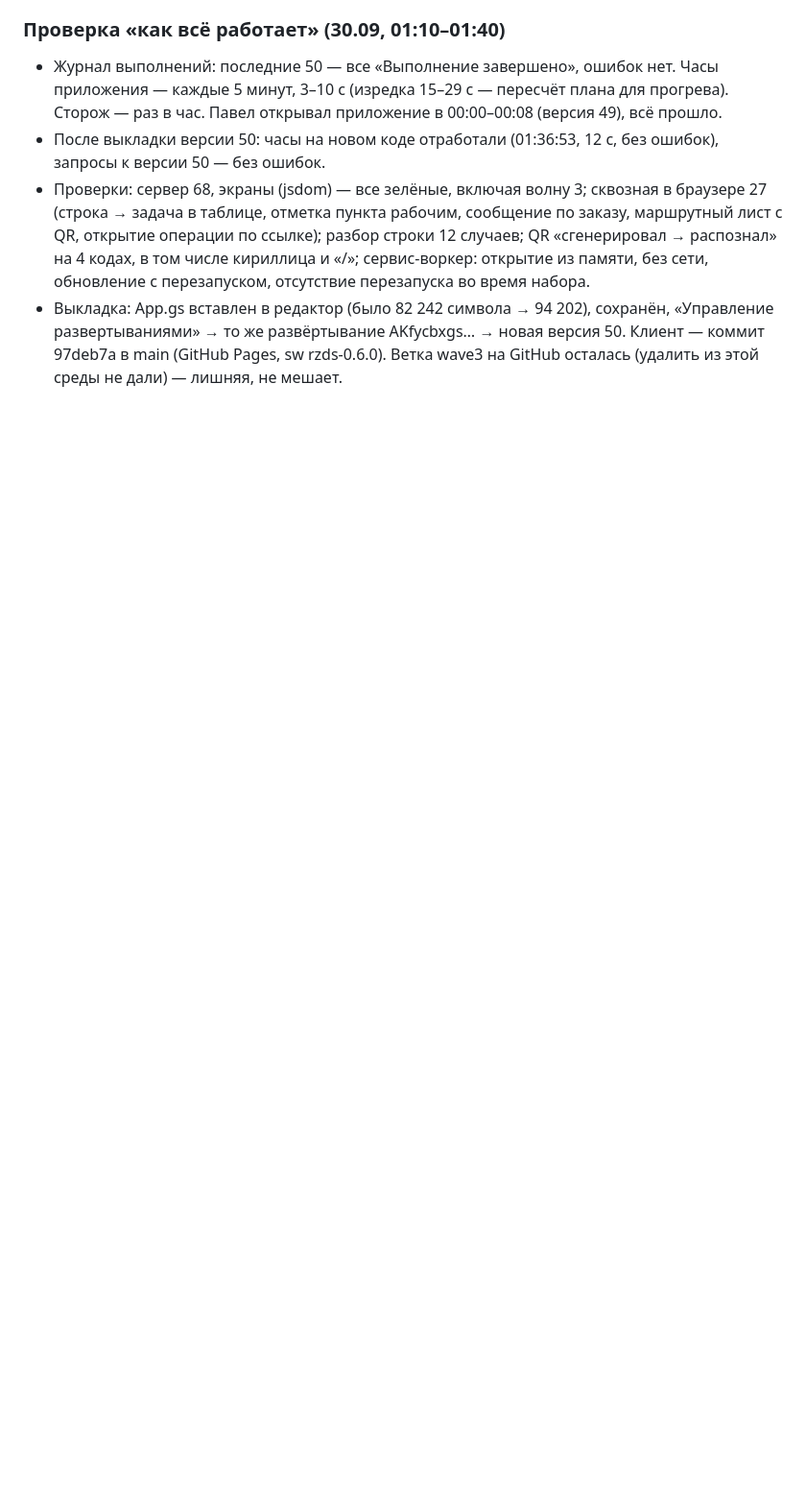
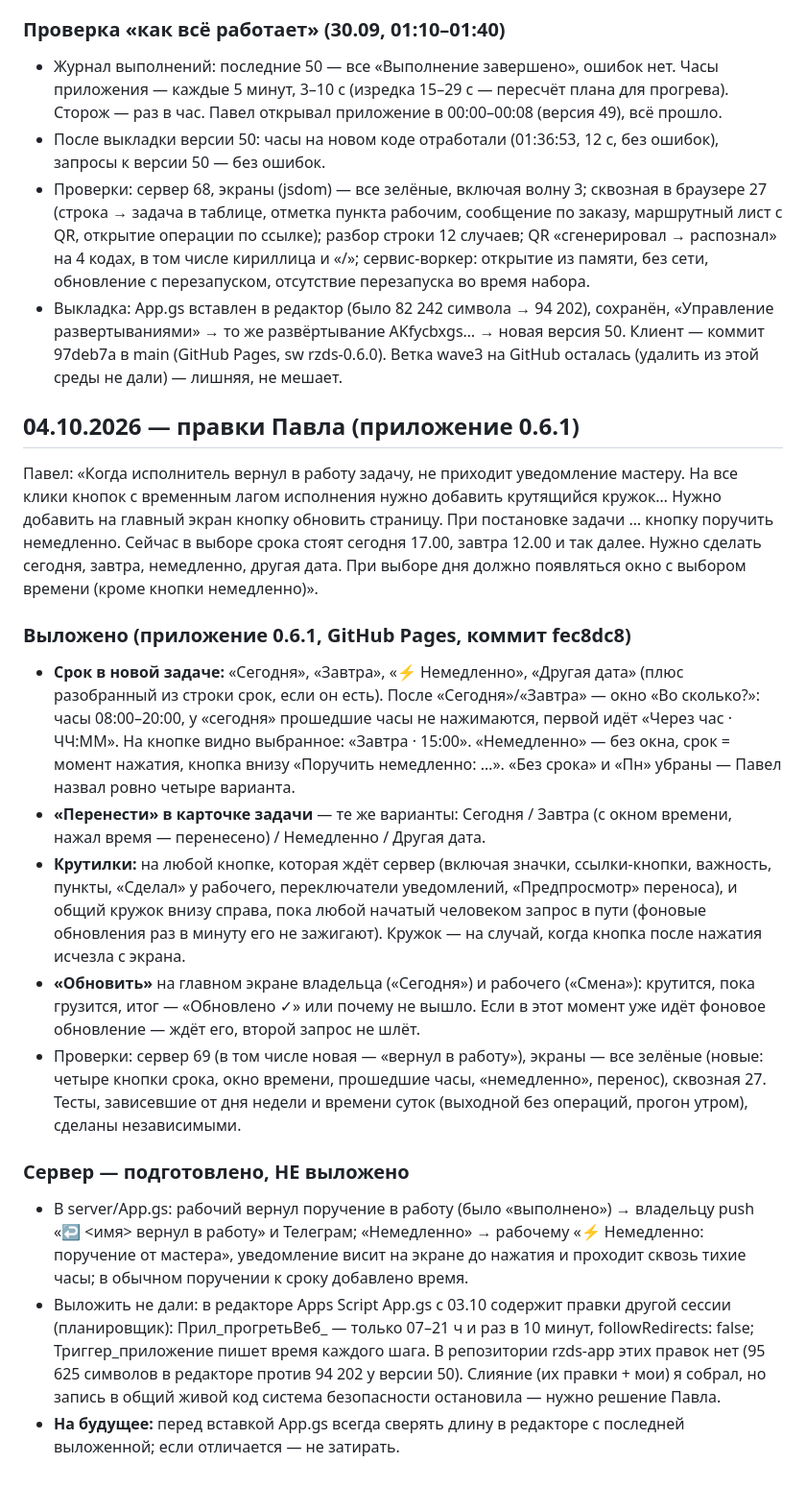
Before and after one commit to naxtenus/rzds-app, a Markdown page: КОНТЕКСТ_приложение.md, the part around the change. Shown at 96% size. Drawn GitHub-style; blank space fills up the shorter version.

Commit message:
Контекст: правки 04.10, сервер не выложен (правки другой сессии в редакторе)
Co-Authored-By: Claude Opus 5.5 <noreply@anthropic.com>
Claude-Session: https://claude.ai/code/session_01RYY1ULtFG3vE4KAFSm3e46

```diff
--- a/КОНТЕКСТ_приложение.md
+++ b/КОНТЕКСТ_приложение.md
@@ -202,3 +202,18 @@
 - После выкладки версии 50: часы на новом коде отработали (01:36:53, 12 с, без ошибок), запросы к версии 50 — без ошибок.
 - Проверки: сервер 68, экраны (jsdom) — все зелёные, включая волну 3; сквозная в браузере 27 (строка → задача в таблице, отметка пункта рабочим, сообщение по заказу, маршрутный лист с QR, открытие операции по ссылке); разбор строки 12 случаев; QR «сгенерировал → распознал» на 4 кодах, в том числе кириллица и «/»; сервис-воркер: открытие из памяти, без сети, обновление с перезапуском, отсутствие перезапуска во время набора.
 - Выкладка: App.gs вставлен в редактор (было 82 242 символа → 94 202), сохранён, «Управление развертываниями» → то же развёртывание AKfycbxgs… → новая версия 50. Клиент — коммит 97deb7a в main (GitHub Pages, sw rzds-0.6.0). Ветка wave3 на GitHub осталась (удалить из этой среды не дали) — лишняя, не мешает.
+
+## 04.10.2026 — правки Павла (приложение 0.6.1)
+Павел: «Когда исполнитель вернул в работу задачу, не приходит уведомление мастеру. На все клики кнопок с временным лагом исполнения нужно добавить крутящийся кружок… Нужно добавить на главный экран кнопку обновить страницу. При постановке задачи … кнопку поручить немедленно. Сейчас в выборе срока стоят сегодня 17.00, завтра 12.00 и так далее. Нужно сделать сегодня, завтра, немедленно, другая дата. При выборе дня должно появляться окно с выбором времени (кроме кнопки немедленно)».
+
+### Выложено (приложение 0.6.1, GitHub Pages, коммит fec8dc8)
+- **Срок в новой задаче:** «Сегодня», «Завтра», «⚡ Немедленно», «Другая дата» (плюс разобранный из строки срок, если он есть). После «Сегодня»/«Завтра» — окно «Во сколько?»: часы 08:00–20:00, у «сегодня» прошедшие часы не нажимаются, первой идёт «Через час · ЧЧ:ММ». На кнопке видно выбранное: «Завтра · 15:00». «Немедленно» — без окна, срок = момент нажатия, кнопка внизу «Поручить немедленно: …». «Без срока» и «Пн» убраны — Павел назвал ровно четыре варианта.
+- **«Перенести» в карточке задачи** — те же варианты: Сегодня / Завтра (с окном времени, нажал время — перенесено) / Немедленно / Другая дата.
+- **Крутилки:** на любой кнопке, которая ждёт сервер (включая значки, ссылки-кнопки, важность, пункты, «Сделал» у рабочего, переключатели уведомлений, «Предпросмотр» переноса), и общий кружок внизу справа, пока любой начатый человеком запрос в пути (фоновые обновления раз в минуту его не зажигают). Кружок — на случай, когда кнопка после нажатия исчезла с экрана.
+- **«Обновить»** на главном экране владельца («Сегодня») и рабочего («Смена»): крутится, пока грузится, итог — «Обновлено ✓» или почему не вышло. Если в этот момент уже идёт фоновое обновление — ждёт его, второй запрос не шлёт.
+- Проверки: сервер 69 (в том числе новая — «вернул в работу»), экраны — все зелёные (новые: четыре кнопки срока, окно времени, прошедшие часы, «немедленно», перенос), сквозная 27. Тесты, зависевшие от дня недели и времени суток (выходной без операций, прогон утром), сделаны независимыми.
+
+### Сервер — подготовлено, НЕ выложено
+- В server/App.gs: рабочий вернул поручение в работу (было «выполнено») → владельцу push «↩ <имя> вернул в работу» и Телеграм; «Немедленно» → рабочему «⚡ Немедленно: поручение от мастера», уведомление висит на экране до нажатия и проходит сквозь тихие часы; в обычном поручении к сроку добавлено время.
+- Выложить не дали: в редакторе Apps Script App.gs с 03.10 содержит правки другой сессии (планировщик): Прил_прогретьВеб_ — только 07–21 ч и раз в 10 минут, followRedirects: false; Триггер_приложение пишет время каждого шага. В репозитории rzds-app этих правок нет (95 625 символов в редакторе против 94 202 у версии 50). Слияние (их правки + мои) я собрал, но запись в общий живой код система безопасности остановила — нужно решение Павла.
+- **На будущее:** перед вставкой App.gs всегда сверять длину в редакторе с последней выложенной; если отличается — не затирать.
```
